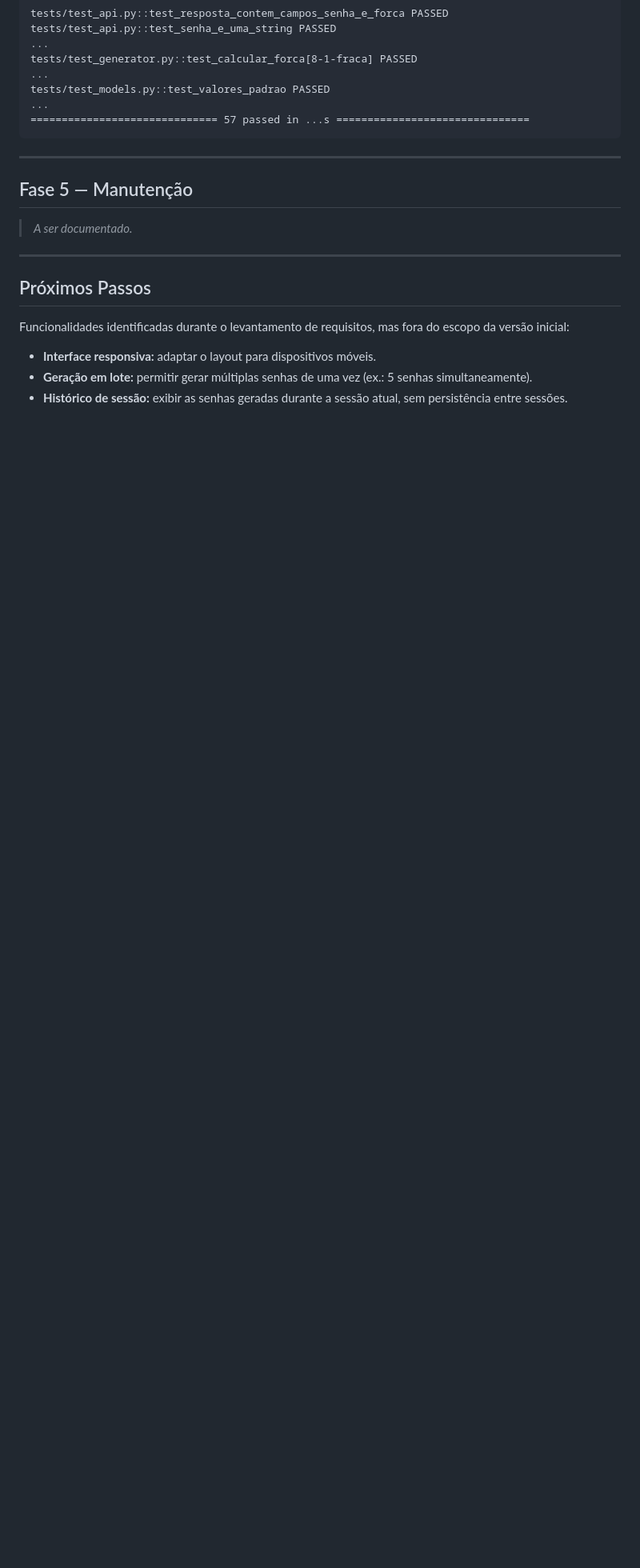
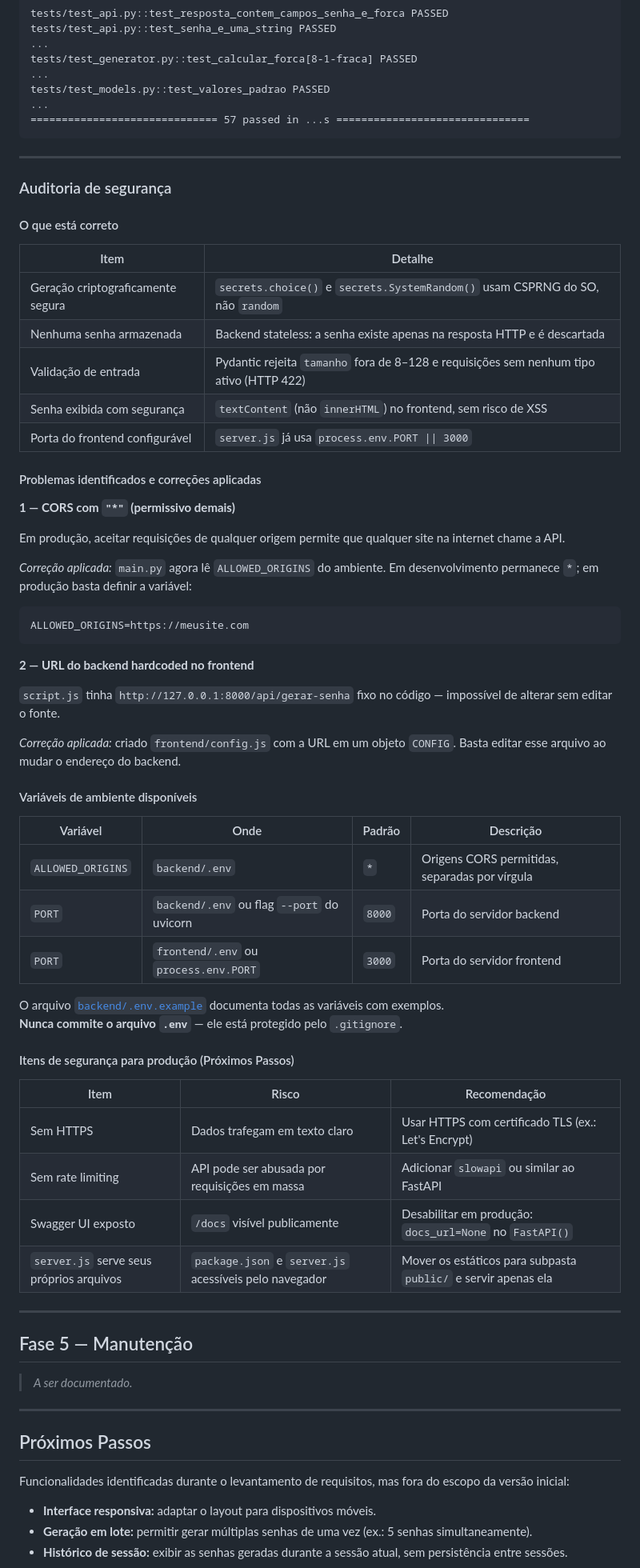
Before and after one commit to toledoneto/ufg-pos-grad-module-01, a Markdown page: README.md, the part around the change. Shown at 80% size. Drawn GitHub-style; blank space fills up the shorter version.

Commit message:
docs(fase-4): add security audit with findings and remediation
Documents what is correct (CSPRNG, no storage, Pydantic validation,
textContent XSS safety), two issues fixed in this session (CORS *
and hardcoded API URL), the env var table referencing .env.example,
and production hardening items deferred to next steps (HTTPS, rate
limiting, Swagger UI, static file exposure).

Co-Authored-By: Claude Sonnet 4.6 <noreply@anthropic.com>

````diff
--- a/README.md
+++ b/README.md
@@ -457,6 +457,58 @@ tests/test_models.py::test_valores_padrao PASSED
 
 ---
 
+### Auditoria de segurança
+
+#### O que está correto
+
+| Item | Detalhe |
+|------|---------|
+| Geração criptograficamente segura | `secrets.choice()` e `secrets.SystemRandom()` usam CSPRNG do SO, não `random` |
+| Nenhuma senha armazenada | Backend stateless: a senha existe apenas na resposta HTTP e é descartada |
+| Validação de entrada | Pydantic rejeita `tamanho` fora de 8–128 e requisições sem nenhum tipo ativo (HTTP 422) |
+| Senha exibida com segurança | `textContent` (não `innerHTML`) no frontend, sem risco de XSS |
+| Porta do frontend configurável | `server.js` já usa `process.env.PORT \|\| 3000` |
+
+#### Problemas identificados e correções aplicadas
+
+**1 — CORS com `"*"` (permissivo demais)**
+
+Em produção, aceitar requisições de qualquer origem permite que qualquer site na internet chame a API.
+
+*Correção aplicada:* `main.py` agora lê `ALLOWED_ORIGINS` do ambiente. Em desenvolvimento permanece `*`; em produção basta definir a variável:
+
+```
+ALLOWED_ORIGINS=https://meusite.com
+```
+
+**2 — URL do backend hardcoded no frontend**
+
+`script.js` tinha `http://127.0.0.1:8000/api/gerar-senha` fixo no código — impossível de alterar sem editar o fonte.
+
+*Correção aplicada:* criado `frontend/config.js` com a URL em um objeto `CONFIG`. Basta editar esse arquivo ao mudar o endereço do backend.
+
+#### Variáveis de ambiente disponíveis
+
+| Variável | Onde | Padrão | Descrição |
+|----------|------|--------|-----------|
+| `ALLOWED_ORIGINS` | `backend/.env` | `*` | Origens CORS permitidas, separadas por vírgula |
+| `PORT` | `backend/.env` ou flag `--port` do uvicorn | `8000` | Porta do servidor backend |
+| `PORT` | `frontend/.env` ou `process.env.PORT` | `3000` | Porta do servidor frontend |
+
+O arquivo [`backend/.env.example`](backend/.env.example) documenta todas as variáveis com exemplos.
+**Nunca commite o arquivo `.env`** — ele está protegido pelo `.gitignore`.
+
+#### Itens de segurança para produção (Próximos Passos)
+
+| Item | Risco | Recomendação |
+|------|-------|--------------|
+| Sem HTTPS | Dados trafegam em texto claro | Usar HTTPS com certificado TLS (ex.: Let's Encrypt) |
+| Sem rate limiting | API pode ser abusada por requisições em massa | Adicionar `slowapi` ou similar ao FastAPI |
+| Swagger UI exposto | `/docs` visível publicamente | Desabilitar em produção: `docs_url=None` no `FastAPI()` |
+| `server.js` serve seus próprios arquivos | `package.json` e `server.js` acessíveis pelo navegador | Mover os estáticos para subpasta `public/` e servir apenas ela |
+
+---
+
 ## Fase 5 — Manutenção
 
 > _A ser documentado._
````
